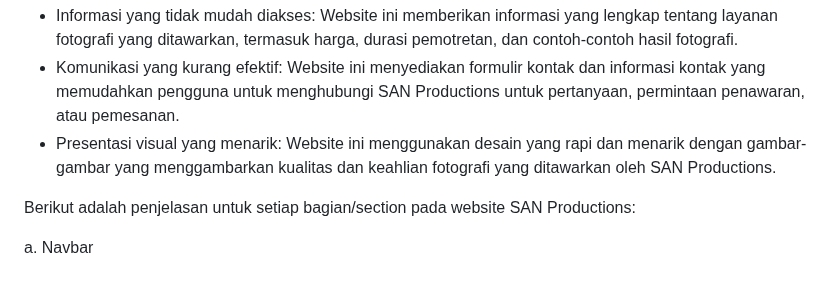
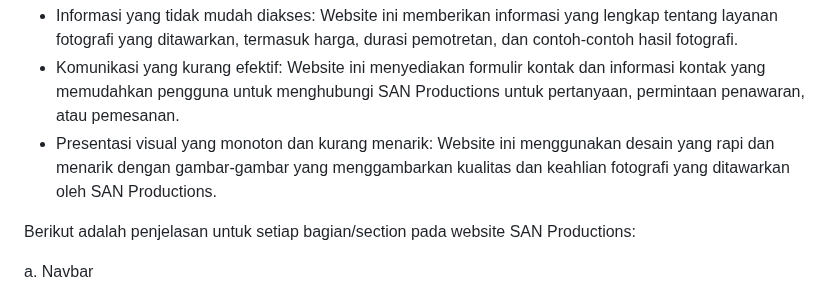
Before and after one commit to akhmadmaulanaakhsan/UASPPW1_22-499991-SV-21383_San-Productions, a Markdown page: README.md, the part around the change. GitHub-like rendering.

```diff
--- a/README.md
+++ b/README.md
@@ -15,7 +15,7 @@ Website ini mencoba menangani beberapa permasalahan yang umum terkait dengan pen
 
 - Informasi yang tidak mudah diakses: Website ini memberikan informasi yang lengkap tentang layanan fotografi yang ditawarkan, termasuk harga, durasi pemotretan, dan contoh-contoh hasil fotografi.
 - Komunikasi yang kurang efektif: Website ini menyediakan formulir kontak dan informasi kontak yang memudahkan pengguna untuk menghubungi SAN Productions untuk pertanyaan, permintaan penawaran, atau pemesanan.
-- Presentasi visual yang menarik: Website ini menggunakan desain yang rapi dan menarik dengan gambar-gambar yang menggambarkan kualitas dan keahlian fotografi yang ditawarkan oleh SAN Productions.
+- Presentasi visual yang monoton dan kurang menarik: Website ini menggunakan desain yang rapi dan menarik dengan gambar-gambar yang menggambarkan kualitas dan keahlian fotografi yang ditawarkan oleh SAN Productions.
 
 Berikut adalah penjelasan untuk setiap bagian/section pada website SAN Productions:
 
```
